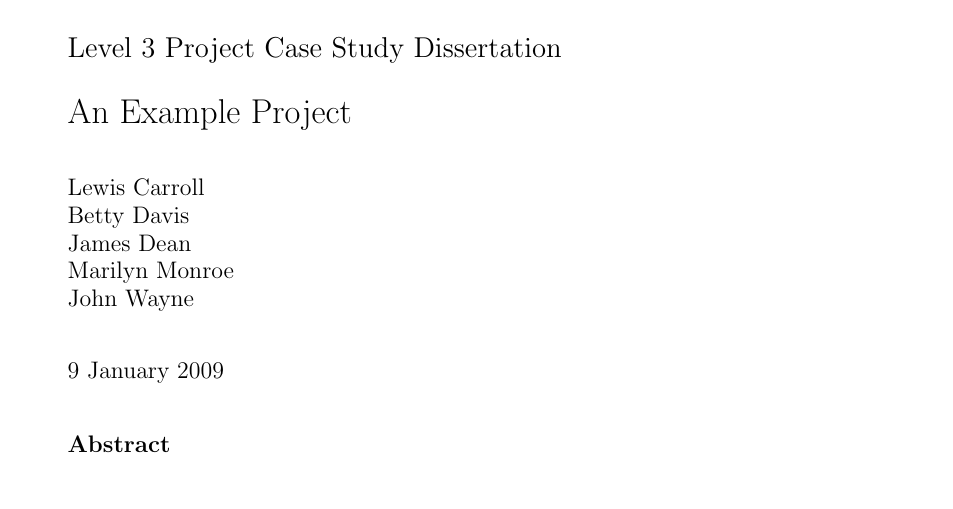
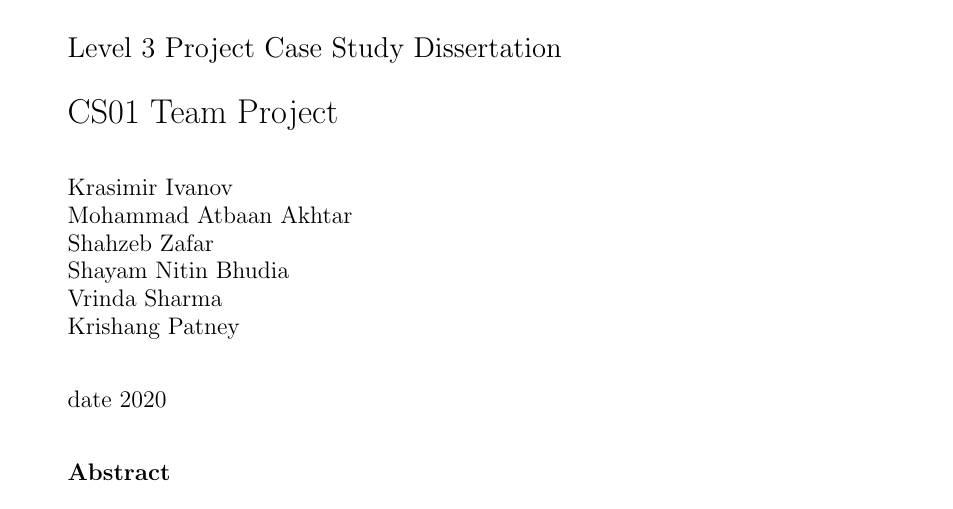
Before and after one commit to shahzehan/L3-Project-Dissertation, a LaTeX thesis (template/dissertation.tex): part of page 1 of 5, cut so that both start at the same text. Compiled offline with pdfLaTeX.

Commit message:
Adds changes

```diff
--- a/template/dissertation.tex
+++ b/template/dissertation.tex
@@ -8,15 +8,16 @@
 
 \begin{document}
 
-\title{An Example Project}
+\title{CS01 Team Project}
 
-\author{Lewis Carroll \\
-        Betty Davis \\
-        James Dean \\
-        Marilyn Monroe \\
-        John Wayne}
+    \author{Krasimir Ivanov\\
+        Mohammad Atbaan Akhtar \\
+        Shahzeb Zafar \\
+        Shayam Nitin Bhudia \\
+        Vrinda Sharma\\
+        Krishang Patney\\}
 
-\date{9 January 2009}
+\date{date 2020}
 
 \maketitle
 
```
